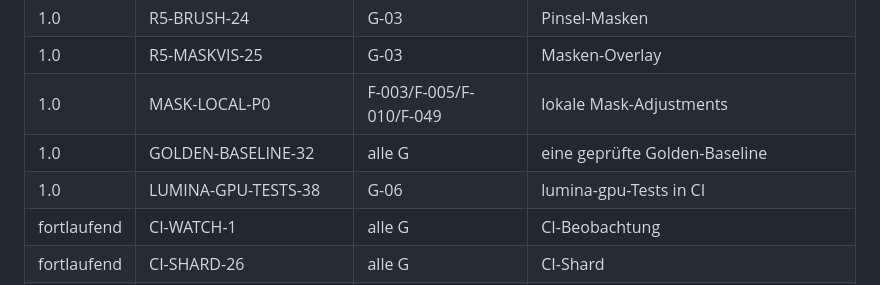
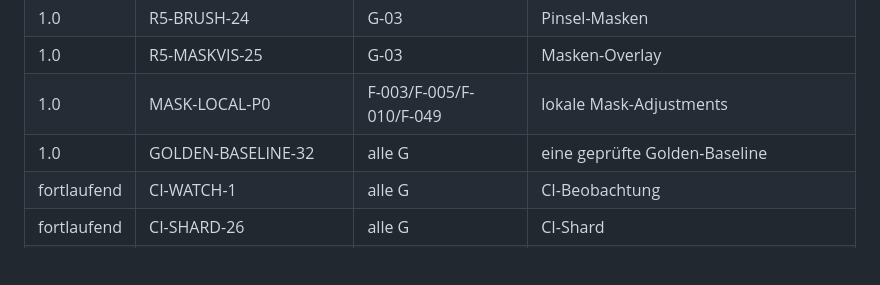
Before and after one commit to reisi007/LuminaRust, a Markdown page: Agents.todo.md, the part around one of its changes. GitHub-like rendering; blank space fills up the shorter version.

```diff
--- a/Agents.todo.md
+++ b/Agents.todo.md
@@ -153,7 +153,6 @@ MVP-Annahme (1.0) und können per User-Entscheid umgebucht werden.
 | 1.0 | R5-MASKVIS-25 | G-03 | Masken-Overlay |
 | 1.0 | MASK-LOCAL-P0 | F-003/F-005/F-010/F-049 | lokale Mask-Adjustments |
 | 1.0 | GOLDEN-BASELINE-32 | alle G | eine geprüfte Golden-Baseline |
-| 1.0 | LUMINA-GPU-TESTS-38 | G-06 | lumina-gpu-Tests in CI |
 | fortlaufend | CI-WATCH-1 | alle G | CI-Beobachtung |
 | fortlaufend | CI-SHARD-26 | alle G | CI-Shard |
 | fortlaufend | GUITEST-STRUCT-34 | alle G | Test-Suite-Struktur |
```
Also changed, not shown: other parts of Agents.todo.md (+0 -1 lines).
